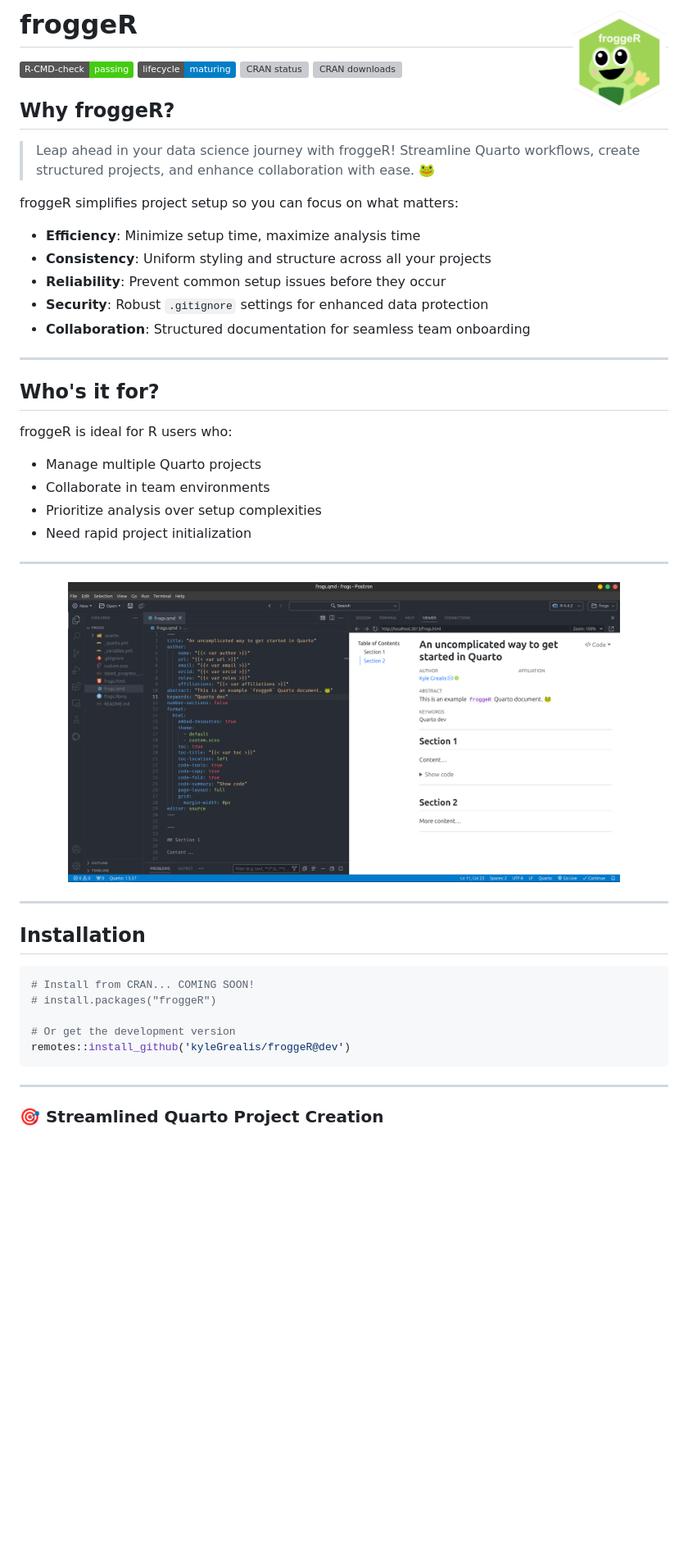
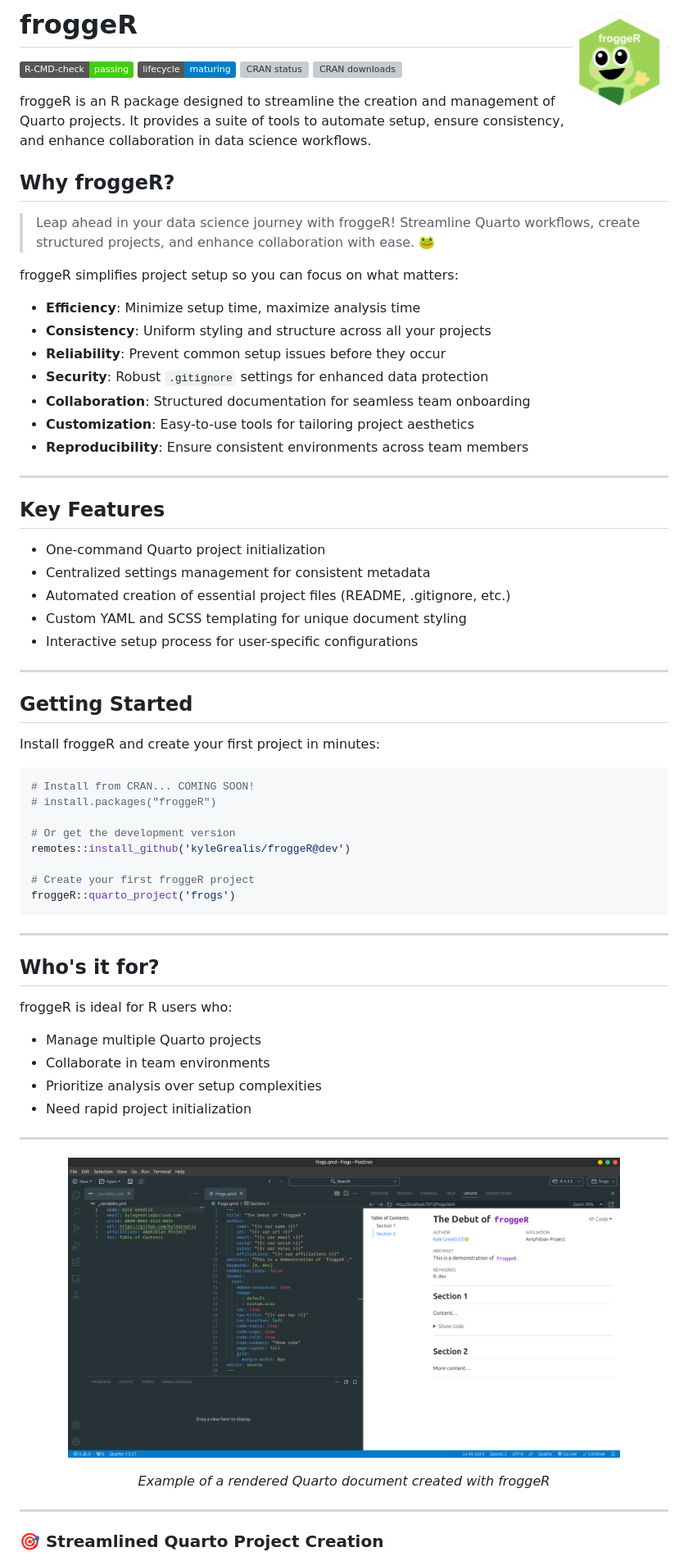
Before and after one commit to kyleGrealis/froggeR, a Markdown page: README.md, the part around one of its changes. Shown at 82% size. GitHub-like rendering; pictures changed too: man/figures/custom-yaml-rendered.png (added); badges without logos; blank space fills up the shorter version; grey boxes are pictures that could not be loaded.

````diff
--- a/README.md
+++ b/README.md
@@ -4,6 +4,8 @@
 [![Lifecycle: maturing](https://img.shields.io/badge/lifecycle-maturing-blue.svg)](https://lifecycle.r-lib.org/articles/stages.html#maturing)
 [![CRAN status](https://www.r-pkg.org/badges/version/froggeR)](https://CRAN.R-project.org/package=froggeR)
 [![CRAN downloads](https://cranlogs.r-pkg.org/badges/grand-total/froggeR)](https://cran.r-project.org/package=froggeR)
+
+froggeR is an R package designed to streamline the creation and management of Quarto projects. It provides a suite of tools to automate setup, ensure consistency, and enhance collaboration in data science workflows.
 
 ## Why froggeR?
 
@@ -16,7 +18,35 @@ froggeR simplifies project setup so you can focus on what matters:
 * **Reliability**: Prevent common setup issues before they occur
 * **Security**: Robust `.gitignore` settings for enhanced data protection
 * **Collaboration**: Structured documentation for seamless team onboarding
+* **Customization**: Easy-to-use tools for tailoring project aesthetics
+* **Reproducibility**: Ensure consistent environments across team members
 
+----
+
+## Key Features
+
+* One-command Quarto project initialization
+* Centralized settings management for consistent metadata
+* Automated creation of essential project files (README, .gitignore, etc.)
+* Custom YAML and SCSS templating for unique document styling
+* Interactive setup process for user-specific configurations
+
+----
+
+## Getting Started
+
+Install froggeR and create your first project in minutes:
+
+```r
+# Install from CRAN... COMING SOON!
+# install.packages("froggeR")
+
+# Or get the development version
+remotes::install_github('kyleGrealis/froggeR@dev')
+
+# Create your first froggeR project
+froggeR::quarto_project('frogs')
+```
 ----
 
 ## Who's it for?
@@ -31,20 +61,10 @@ froggeR is ideal for R users who:
 ----
 
 <p align="center">
-  <img src="man/figures/rendered_doc.png" width="85%" alt="Rendered Document Example">
+  <img src="man/figures/custom-yaml-rendered.png" width="85%" alt="Rendered Document Example">
 </p>
+<p align="center"><i>Example of a rendered Quarto document created with froggeR</i></p>
 
-----
-
-## Installation
-
-```r
-# Install from CRAN... COMING SOON!
-# install.packages("froggeR")
-
-# Or get the development version
-remotes::install_github('kyleGrealis/froggeR@dev')
-```
 
 ----
 
````
Also changed, not shown: other parts of README.md (+22 -2 lines).
